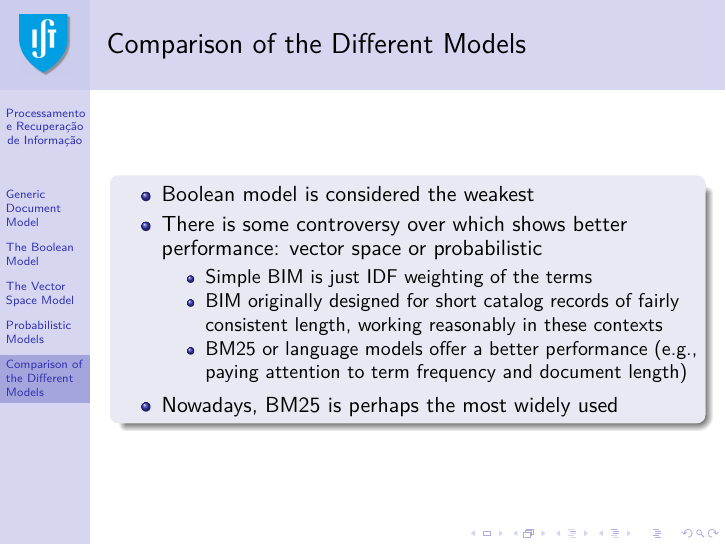
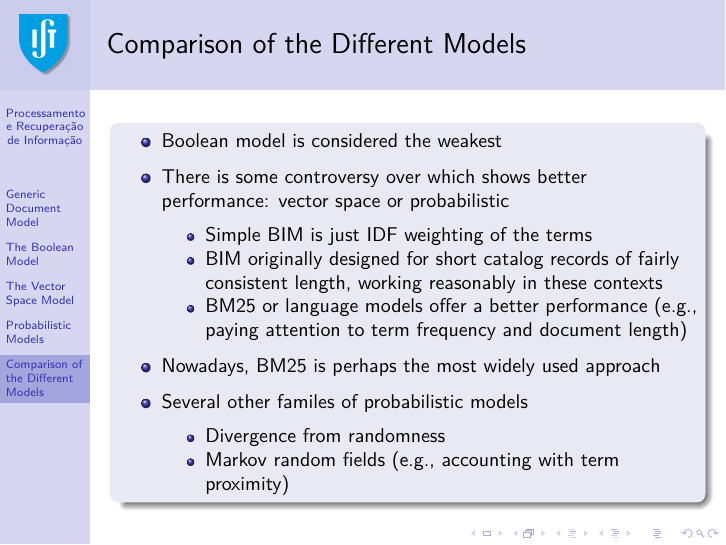
Before and after one commit to pavelcalado/pri1819, LaTeX slides (slides/03-IR-models.tex): page 55 of 56. Compiled offline with pdfLaTeX.

Commit message:
Update 03-IR-models.tex

```diff
--- a/slides/03-IR-models.tex
+++ b/slides/03-IR-models.tex
@@ -1042,6 +1042,7 @@ P(d|q) = \frac{P(d) \times P(q|d)}{P(q)}
 \begin{frame}   \frametitle{Comparison of the Different Models}
 
   \begin{block}{}
+    \small
     \begin{itemize}
     \item Boolean model is considered the weakest
     \item There is some controversy over which shows better performance: vector space or probabilistic
@@ -1050,7 +1051,12 @@ P(d|q) = \frac{P(d) \times P(q|d)}{P(q)}
      \item BIM originally designed for short catalog records of fairly consistent length, working reasonably in these contexts
      \item BM25 or language models offer a better performance (e.g., paying attention to term frequency and document length)
      \end{itemize}
-    \item Nowadays, BM25 is perhaps the most widely used
+    \item Nowadays, BM25 is perhaps the most widely used approach
+    \item Several other familes of probabilistic models
+    \begin{itemize}
+    \item Divergence from randomness
+    \item Markov random fields (e.g., accounting with term proximity)
+    \end{itemize}
     \end{itemize}
   \end{block}
 \end{frame}
```
